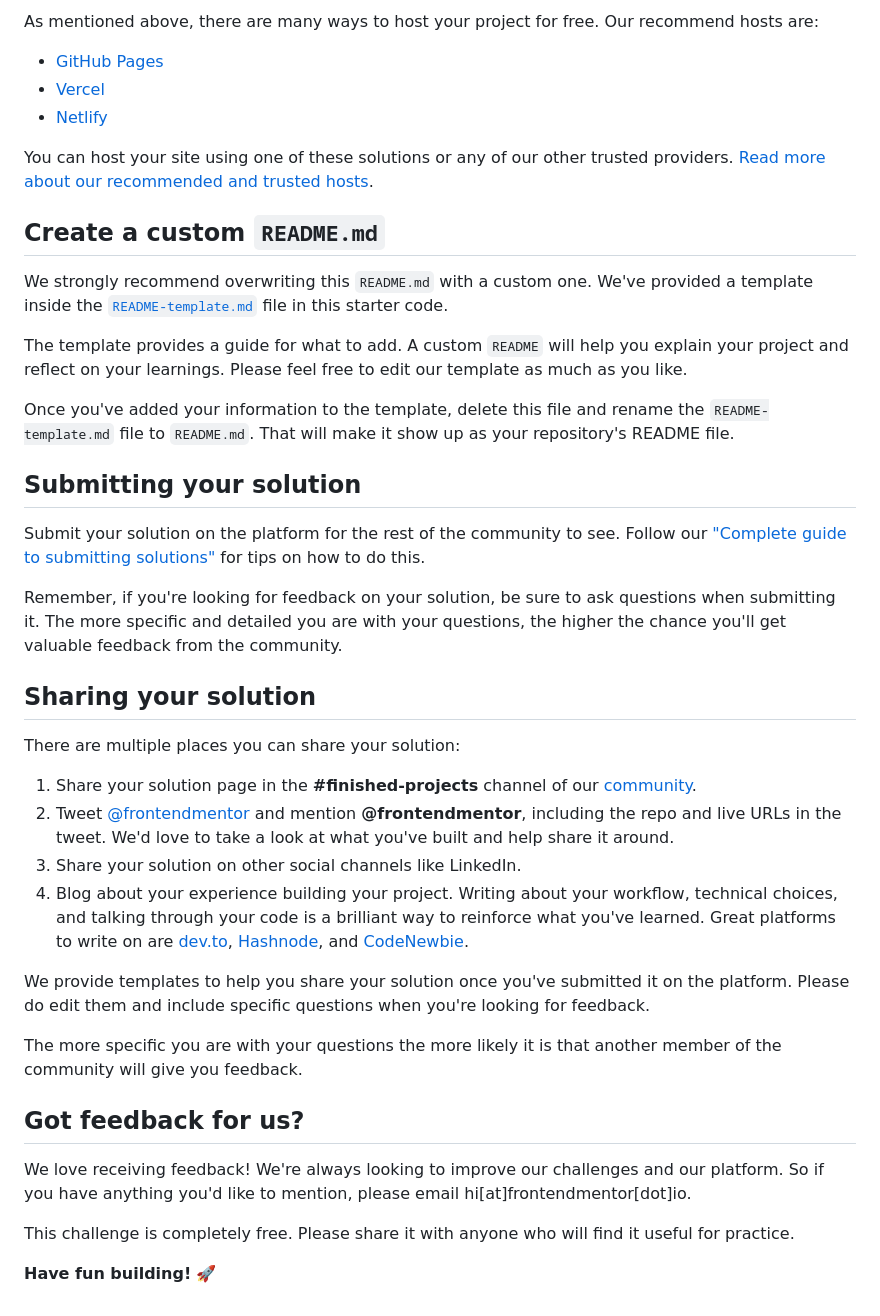
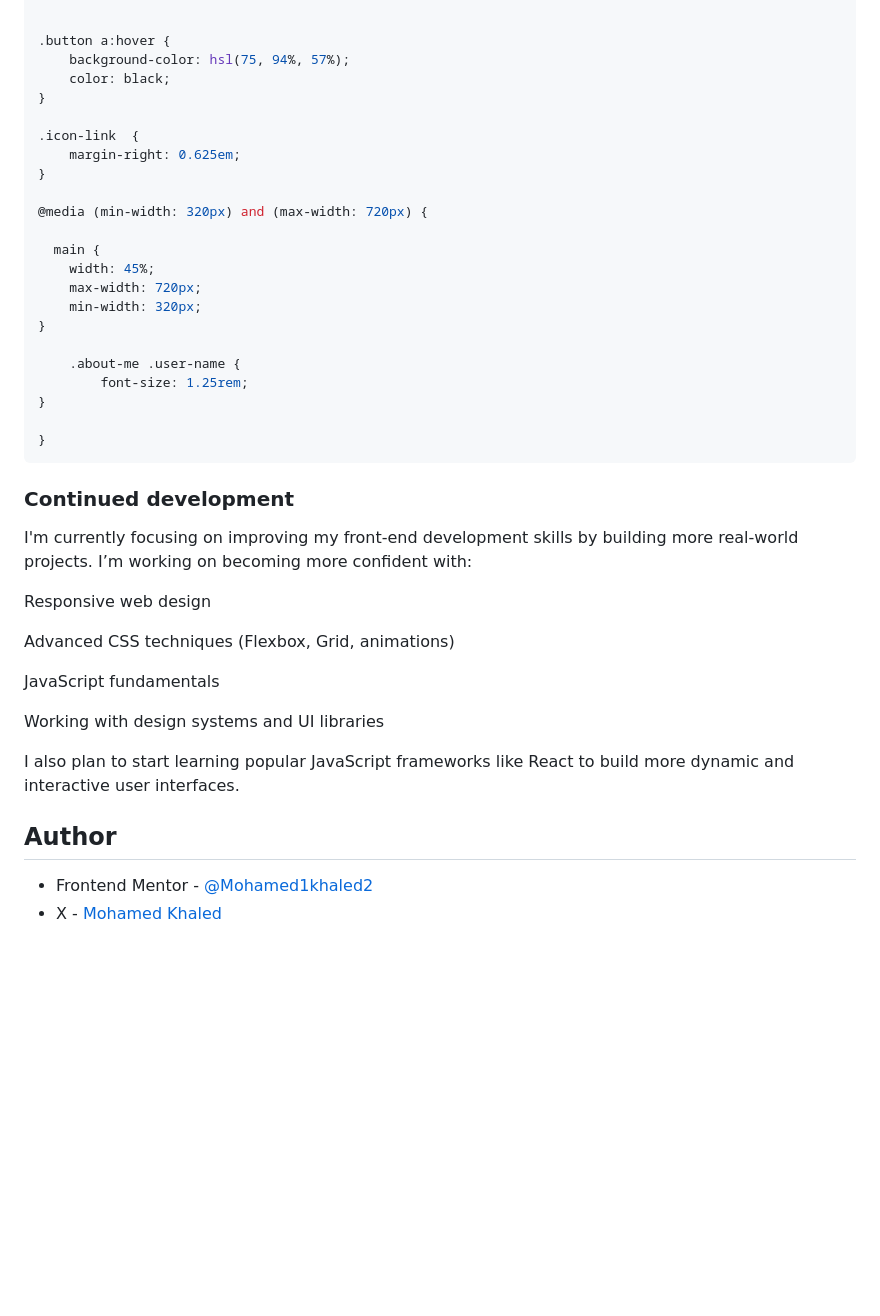
Before and after one commit to Mohamed1khaled2/Social-links-profile, a Markdown page: README.md, the part around the change printed below. GitHub-like rendering; blank space fills up the shorter version.

````diff
--- a/README.md
+++ b/README.md
@@ -51,43 +79,45 @@ Feel free to use any workflow that you feel comfortable with. Below is a suggest
 
-As mentioned above, there are many ways to host your project for free. Our recommend hosts are:
 
-- [GitHub Pages](https://pages.github.com/)
-- [Vercel](https://vercel.com/)
-- [Netlify](https://www.netlify.com/)
+.button a:hover {
+    background-color: hsl(75, 94%, 57%);
+    color: black;
+}
 
-You can host your site using one of these solutions or any of our other trusted providers. [Read more about our recommended and trusted hosts](https://medium.com/frontend-mentor/frontend-mentor-trusted-hosting-providers-bf000dfebe).
+.icon-link  {
+    margin-right: 0.625em;
+}
 
-## Create a custom `README.md`
+@media (min-width: 320px) and (max-width: 720px) {
 
-We strongly recommend overwriting this `README.md` with a custom one. We've provided a template inside the [`README-template.md`](./README-template.md) file in this starter code.
+  main {
+    width: 45%;
+    max-width: 720px;
+    min-width: 320px;
+}
 
-The template provides a guide for what to add. A custom `README` will help you explain your project and reflect on your learnings. Please feel free to edit our template as much as you like.
+    .about-me .user-name {
+        font-size: 1.25rem;
+}
 
-Once you've added your information to the template, delete this file and rename the `README-template.md` file to `README.md`. That will make it show up as your repository's README file.
+}
+```
 
-## Submitting your solution
+### Continued development
 
-Submit your solution on the platform for the rest of the community to see. Follow our ["Complete guide to submitting solutions"](https://medium.com/frontend-mentor/a-complete-guide-to-submitting-solutions-on-frontend-mentor-ac6384162248) for tips on how to do this.
+I'm currently focusing on improving my front-end development skills by building more real-world projects. I’m working on becoming more confident with:
 
-Remember, if you're looking for feedback on your solution, be sure to ask questions when submitting it. The more specific and detailed you are with your questions, the higher the chance you'll get valuable feedback from the community.
+Responsive web design
 
-## Sharing your solution
+Advanced CSS techniques (Flexbox, Grid, animations)
 
-There are multiple places you can share your solution:
+JavaScript fundamentals
 
-1. Share your solution page in the **#finished-projects** channel of our [community](https://www.frontendmentor.io/community).
-2. Tweet [@frontendmentor](https://twitter.com/frontendmentor) and mention **@frontendmentor**, including the repo and live URLs in the tweet. We'd love to take a look at what you've built and help share it around.
-3. Share your solution on other social channels like LinkedIn.
-4. Blog about your experience building your project. Writing about your workflow, technical choices, and talking through your code is a brilliant way to reinforce what you've learned. Great platforms to write on are [dev.to](https://dev.to/), [Hashnode](https://hashnode.com/), and [CodeNewbie](https://community.codenewbie.org/).
+Working with design systems and UI libraries
 
-We provide templates to help you share your solution once you've submitted it on the platform. Please do edit them and include specific questions when you're looking for feedback.
+I also plan to start learning popular JavaScript frameworks like React to build more dynamic and interactive user interfaces.
 
-The more specific you are with your questions the more likely it is that another member of the community will give you feedback.
 
-## Got feedback for us?
+## Author
 
-We love receiving feedback! We're always looking to improve our challenges and our platform. So if you have anything you'd like to mention, please email hi[at]frontendmentor[dot]io.
-
-This challenge is completely free. Please share it with anyone who will find it useful for practice.
-
-**Have fun building!** 🚀
+- Frontend Mentor - [@Mohamed1khaled2](https://www.frontendmentor.io/profile/@Mohamed1khaled2)
+- X - [Mohamed Khaled](https://x.com/mada_555)
````
Also changed, not shown: other parts of README.md (+57 -29 lines), screenshots/desktop.png (added), screenshots/mobile.jpeg (added).
